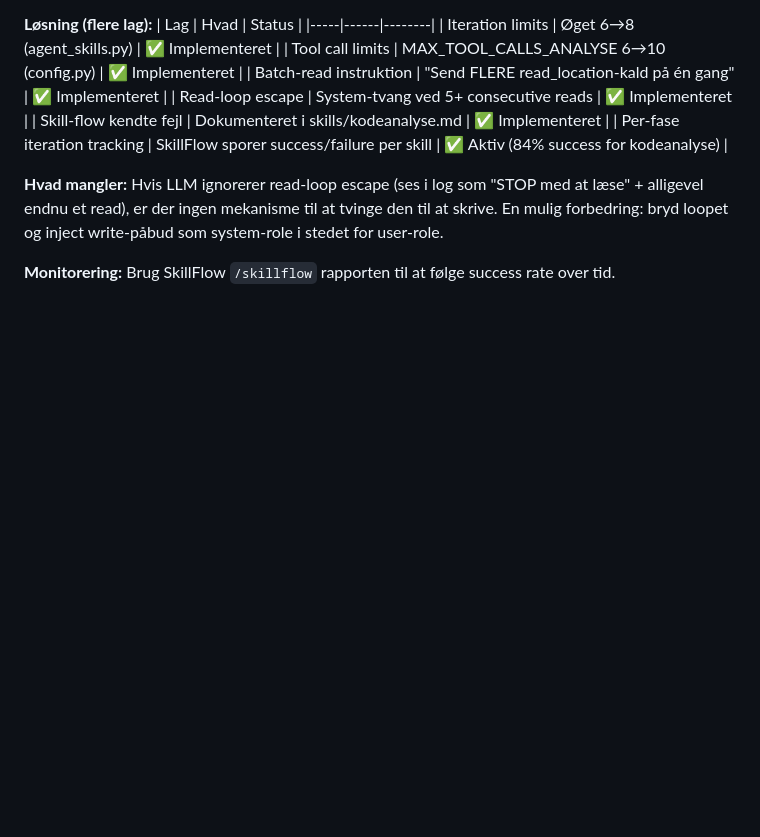
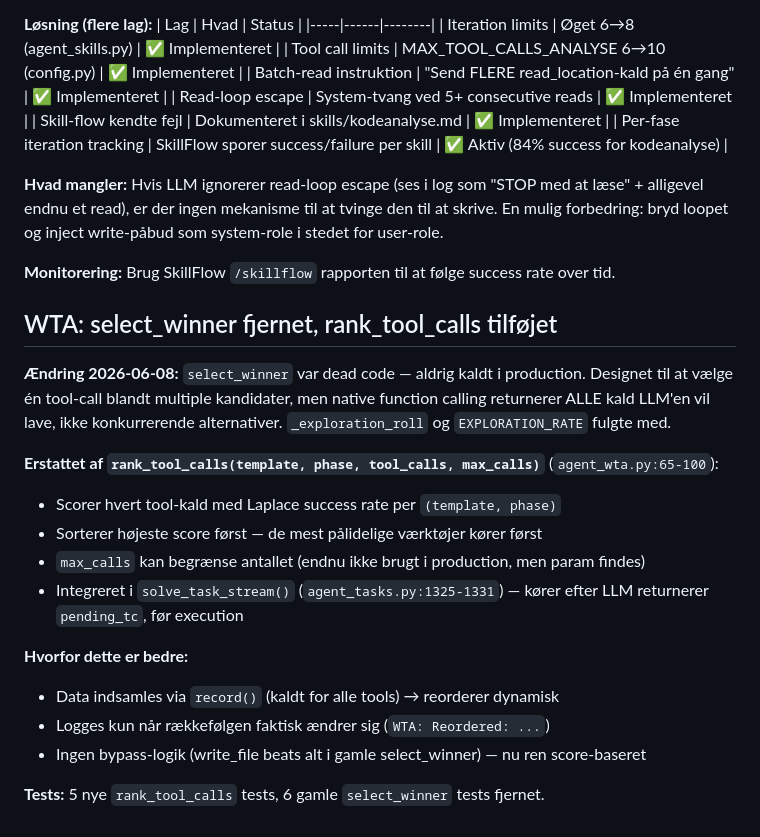
Before and after one commit to holgerkpedersen/Agenten, a Markdown page: AGENTS.md, the part around the change. GitHub-like rendering; blank space fills up the shorter version.

Commit message:
Opdater AGENTS.md med WTA select_winner → rank_tool_calls ændring

```diff
--- a/AGENTS.md
+++ b/AGENTS.md
@@ -650,3 +650,20 @@ Key takeaway: Gemma requires raw_b64 + images-before-text. Qwen/GPT use data_url
 **Hvad mangler:** Hvis LLM ignorerer read-loop escape (ses i log som "STOP med at læse" + alligevel endnu et read), er der ingen mekanisme til at tvinge den til at skrive. En mulig forbedring: bryd loopet og inject write-påbud som system-role i stedet for user-role.
 
 **Monitorering:** Brug SkillFlow `/skillflow` rapporten til at følge success rate over tid.
+
+## WTA: select_winner fjernet, rank_tool_calls tilføjet
+
+**Ændring 2026-06-08:** `select_winner` var dead code — aldrig kaldt i production. Designet til at vælge én tool-call blandt multiple kandidater, men native function calling returnerer ALLE kald LLM'en vil lave, ikke konkurrerende alternativer. `_exploration_roll` og `EXPLORATION_RATE` fulgte med.
+
+**Erstattet af `rank_tool_calls(template, phase, tool_calls, max_calls)`** (`agent_wta.py:65-100`):
+- Scorer hvert tool-kald med Laplace success rate per `(template, phase)`
+- Sorterer højeste score først — de mest pålidelige værktøjer kører først
+- `max_calls` kan begrænse antallet (endnu ikke brugt i production, men param findes)
+- Integreret i `solve_task_stream()` (`agent_tasks.py:1325-1331`) — kører efter LLM returnerer `pending_tc`, før execution
+
+**Hvorfor dette er bedre:**
+- Data indsamles via `record()` (kaldt for alle tools) → reorderer dynamisk
+- Logges kun når rækkefølgen faktisk ændrer sig (`WTA: Reordered: ...`)
+- Ingen bypass-logik (write_file beats alt i gamle select_winner) — nu ren score-baseret
+
+**Tests:** 5 nye `rank_tool_calls` tests, 6 gamle `select_winner` tests fjernet.
```
